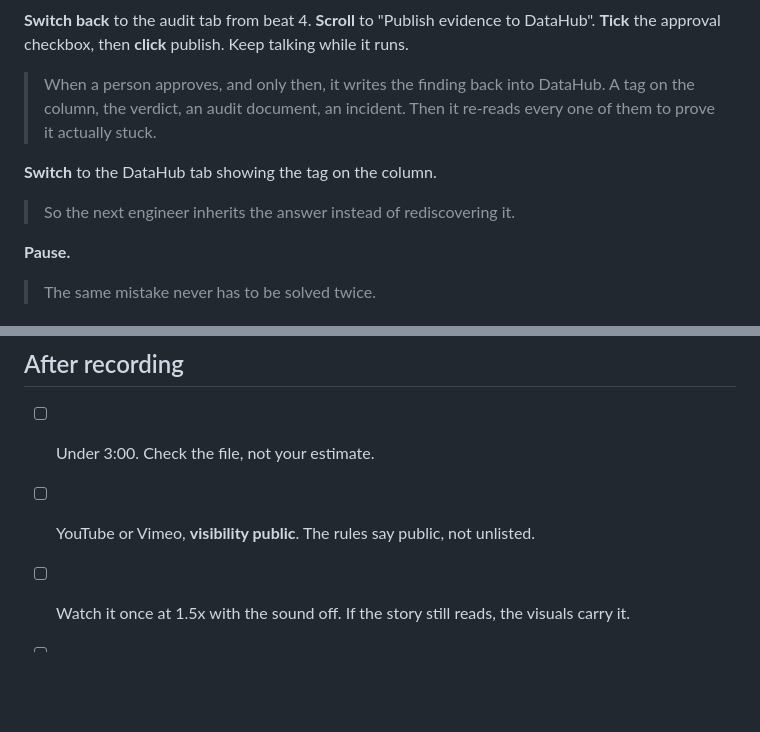
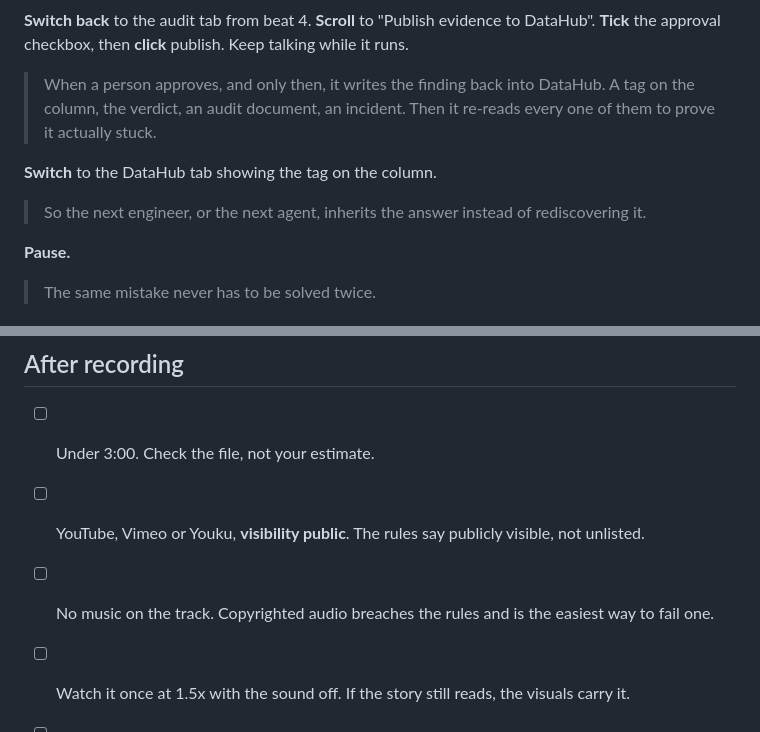
Before and after one commit to usv240/hindsight, a Markdown page: docs/DEMO_SCRIPT.md, 2 parts joined by grey strips. GitHub-like rendering; blank space fills up the shorter version.

```diff
--- a/docs/DEMO_SCRIPT.md
+++ b/docs/DEMO_SCRIPT.md
@@ -170,7 +191,8 @@ Two ideas only: forty-two, and two percent. Everything else on this screen is vi
 
 **Switch** to the DataHub tab showing the tag on the column.
 
-> So the next engineer inherits the answer instead of rediscovering it.
+> So the next engineer, or the next agent, inherits the answer instead of
+> rediscovering it.
 
 **Pause.**
 
@@ -227,7 +249,8 @@ The screen can be technical. You should not be. Each of these has a plainer twin
 ## After recording
 
 - [ ] Under 3:00. Check the file, not your estimate.
-- [ ] YouTube or Vimeo, **visibility public**. The rules say public, not unlisted.
+- [ ] YouTube, Vimeo or Youku, **visibility public**. The rules say publicly visible, not unlisted.
+- [ ] No music on the track. Copyrighted audio breaches the rules and is the easiest way to fail one.
 - [ ] Watch it once at 1.5x with the sound off. If the story still reads, the visuals carry it.
 - [ ] Paste the URL into `SUBMISSION.md` and the Devpost form.
 - [ ] Put the live demo in the description:
```
Also changed, not shown: other parts of docs/DEMO_SCRIPT.md (+26 -5 lines).
